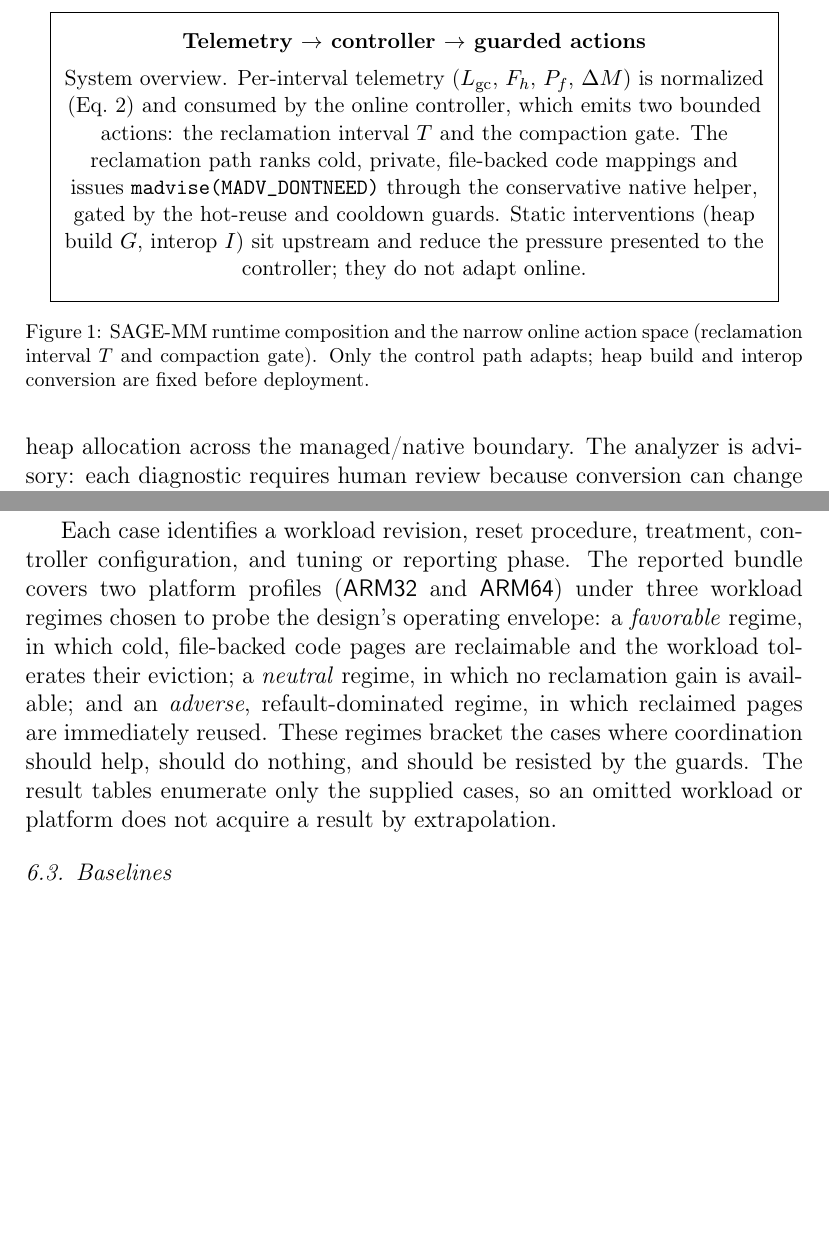
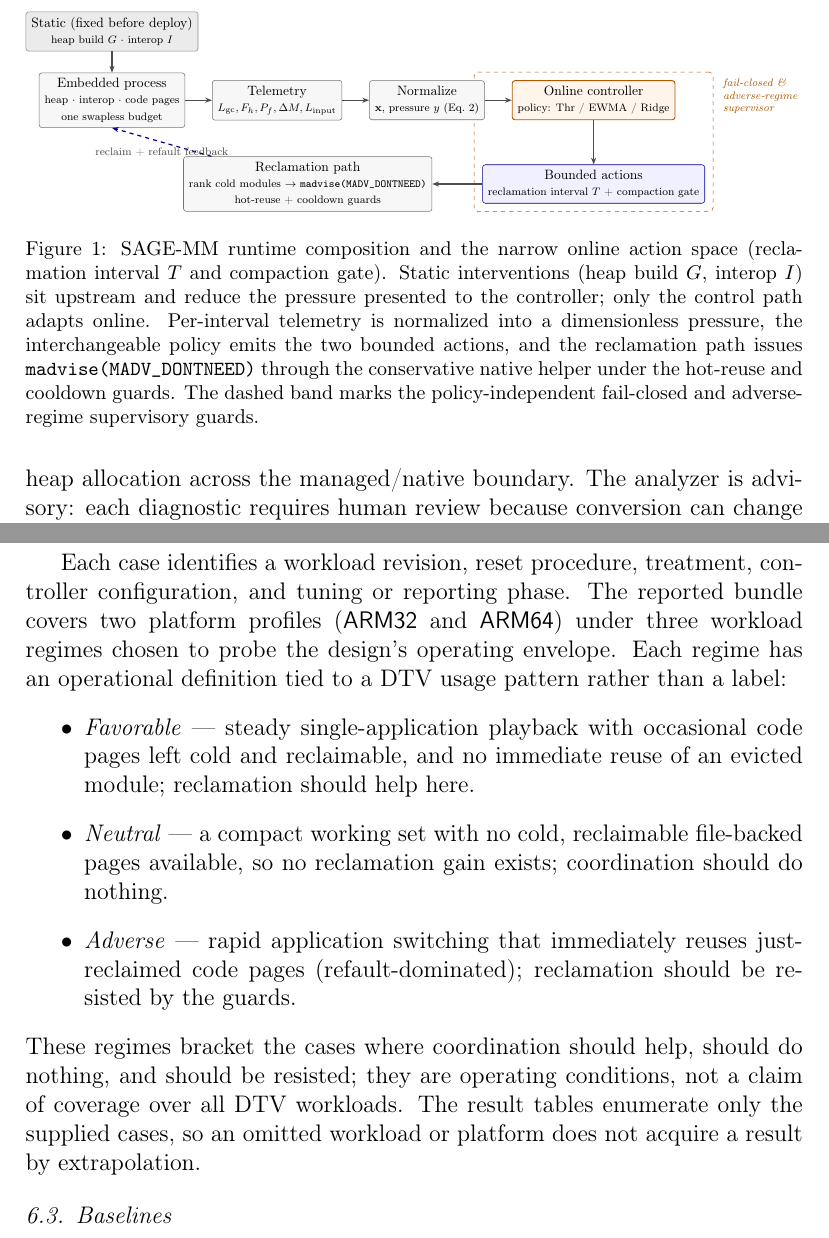
Before and after one commit to leemgs/sage-mm, a LaTeX paper (paper/main.tex): two parts of pages 7 and 12 of 31, joined at a grey line, cut at the place of the change, the shorter picture padded with empty space. Compiled offline with pdfLaTeX.

Commit message:
Address self-review points: real architecture figure, honest wording, regime defs
- m1: replace the Figure 1 text box with a real TikZ mechanism diagram
  (sensing row: process -> telemetry -> normalize -> controller; action row:
  controller -> bounded actions -> reclamation -> refault feedback loop; dashed
  policy-independent fail-closed/adverse-supervisor guard band).
- m2: soften the fifth Highlight, which advertised the unmeasured supervisor,
  to the honest measured finding (fail-safe when no gain; adverse loads expose
  a bounded regression).
- m3: give each workload regime an operational definition tied to a concrete
  DTV usage pattern (steady playback / compact working set / rapid switching),
  and state they are operating conditions, not coverage of all DTV workloads.

Signed-off-by: Geunsik Lim <leemgs@gmail.com>

```diff
--- a/paper/main.tex
+++ b/paper/main.tex
@@ -19,6 +19,7 @@
 \usepackage{xcolor}
 \usepackage{pgfplots}
 \pgfplotsset{compat=1.16}
+\usetikzlibrary{arrows.meta,positioning,fit,backgrounds}
 
 %% elsarticle does not define \Description. Keep figure descriptions in the
 %% source while allowing the results fragments to compile.
@@ -283,21 +284,69 @@ compose at runtime.
 
 \begin{figure}[t]
   \centering
-  \setlength{\fboxsep}{7pt}%
-  \fbox{\parbox[c][4.6cm][c]{0.9\linewidth}{\centering\small
-  \textbf{Telemetry $\rightarrow$ controller $\rightarrow$ guarded actions}\\[5pt]
-  System overview. Per-interval telemetry
-  ($L_{\mathrm{gc}}$, $F_h$, $P_f$, $\Delta M$) is normalized
-  (Eq.~\ref{eq:pressure}) and consumed by the online controller, which
-  emits two bounded actions: the reclamation interval $T$ and the compaction
-  gate. The reclamation path ranks cold, private, file-backed code mappings
-  and issues \texttt{madvise(MADV\_DONTNEED)} through the conservative native
-  helper, gated by the hot-reuse and cooldown guards. Static interventions
-  (heap build $G$, interop $I$) sit upstream and reduce the pressure
-  presented to the controller; they do not adapt online.}}
+  \resizebox{\linewidth}{!}{%
+  \begin{tikzpicture}[
+    font=\footnotesize,
+    box/.style={rounded corners=2pt, draw=black!55, fill=black!3,
+                align=center, inner sep=4pt, minimum height=1.0cm},
+    stat/.style={box, fill=black!8, draw=black!45},
+    ctrl/.style={box, draw=orange!70!black, fill=orange!8, line width=0.7pt},
+    act/.style={box, draw=blue!55!black, fill=blue!6},
+    guard/.style={draw=orange!70!black, dashed, rounded corners=3pt,
+                  inner sep=6pt},
+    flow/.style={-{Stealth[length=5pt]}, line width=0.9pt, black!70},
+    fb/.style={-{Stealth[length=5pt]}, line width=0.9pt, blue!55!black, dashed},
+  ]
+    % top sensing row
+    \node[box, minimum width=2.7cm] (sys) at (0,0)
+      {Embedded process\\\scriptsize heap $\cdot$ interop $\cdot$ code pages\\
+       \scriptsize one swapless budget};
+    \node[box, right=0.7cm of sys, minimum width=2.6cm] (tel)
+      {Telemetry\\\scriptsize $L_{\mathrm{gc}},F_h,P_f,\Delta M,L_{\mathrm{input}}$};
+    \node[box, right=0.7cm of tel, minimum width=2.4cm] (norm)
+      {Normalize\\\scriptsize $\mathbf{x}$, pressure $y$ (Eq.~\ref{eq:pressure})};
+    \node[ctrl, right=0.7cm of norm, minimum width=2.7cm] (ctrl)
+      {Online controller\\\scriptsize policy: Thr / EWMA / Ridge};
+
+    % static interventions upstream
+    \node[stat, above=0.55cm of sys, minimum width=2.7cm] (stat)
+      {Static (fixed before deploy)\\\scriptsize heap build $G$ $\cdot$ interop $I$};
+
+    % action + reclamation row
+    \node[act, below=1.15cm of ctrl, minimum width=3.0cm] (act)
+      {Bounded actions\\\scriptsize reclamation interval $T$ + compaction gate};
+    \node[box, left=1.3cm of act, minimum width=3.6cm] (recl)
+      {Reclamation path\\\scriptsize rank cold modules $\to$
+       \texttt{madvise(MADV\_DONTNEED)}\\\scriptsize hot-reuse + cooldown guards};
+
+    % flows
+    \draw[flow] (stat) -- (sys);
+    \draw[flow] (sys) -- (tel);
+    \draw[flow] (tel) -- (norm);
+    \draw[flow] (norm) -- (ctrl);
+    \draw[flow] (ctrl) -- (act);
+    \draw[flow] (act) -- (recl);
+    \draw[fb] (recl) -- (sys.south)
+      node[midway, below, font=\scriptsize, black!70] {reclaim + refault feedback};
+
+    % guard band around the controller
+    \begin{scope}[on background layer]
+      \node[guard, fit=(ctrl)(act)] (gb) {};
+    \end{scope}
+    \node[font=\scriptsize\itshape, orange!70!black, anchor=north west,
+          align=left]
+      at ([xshift=3pt,yshift=-1pt]gb.north east)
+      {fail-closed \&\\adverse-regime\\supervisor};
+  \end{tikzpicture}}
   \caption{SAGE-MM runtime composition and the narrow online action space
-  (reclamation interval $T$ and compaction gate). Only the control path
-  adapts; heap build and interop conversion are fixed before deployment.}
+  (reclamation interval $T$ and compaction gate). Static interventions
+  (heap build $G$, interop $I$) sit upstream and reduce the pressure presented
+  to the controller; only the control path adapts online. Per-interval telemetry
+  is normalized into a dimensionless pressure, the interchangeable policy emits
+  the two bounded actions, and the reclamation path issues
+  \texttt{madvise(MADV\_DONTNEED)} through the conservative native helper under
+  the hot-reuse and cooldown guards. The dashed band marks the policy-independent
+  fail-closed and adverse-regime supervisory guards.}
   \label{fig:arch}
 \end{figure}
 
@@ -585,14 +634,24 @@ No device capacity or runtime compatibility is inferred from those names.
 Each case identifies a workload revision, reset procedure, treatment,
 controller configuration, and tuning or reporting phase. The reported bundle
 covers two platform profiles (\textsf{ARM32} and \textsf{ARM64}) under three
-workload regimes chosen to probe the design's operating envelope:
-a \emph{favorable} regime, in which cold, file-backed code pages are reclaimable
-and the workload tolerates their eviction; a \emph{neutral} regime, in which no
-reclamation gain is available; and an \emph{adverse}, refault-dominated regime,
-in which reclaimed pages are immediately reused. These regimes bracket the cases
-where coordination should help, should do nothing, and should be resisted by the
-guards. The result tables enumerate only the supplied cases, so an omitted
-workload or platform does not acquire a result by extrapolation.
+workload regimes chosen to probe the design's operating envelope. Each regime
+has an operational definition tied to a DTV usage pattern rather than a label:
+\begin{itemize}
+  \item \emph{Favorable} --- steady single-application playback with occasional
+  code pages left cold and reclaimable, and no immediate reuse of an evicted
+  module; reclamation should help here.
+  \item \emph{Neutral} --- a compact working set with no cold, reclaimable
+  file-backed pages available, so no reclamation gain exists; coordination
+  should do nothing.
+  \item \emph{Adverse} --- rapid application switching that immediately reuses
+  just-reclaimed code pages (refault-dominated); reclamation should be resisted
+  by the guards.
+\end{itemize}
+These regimes bracket the cases where coordination should help, should do
+nothing, and should be resisted; they are operating conditions, not a claim of
+coverage over all DTV workloads. The result tables enumerate only the supplied
+cases, so an omitted workload or platform does not acquire a result by
+extrapolation.
 
 \subsection{Baselines}
 We use canonical names without aliases in every table, figure, and
```
Also changed, not shown: paper/HIGHLIGHTS_JSA.md (+1 -1 lines), code/graphical_abstract.pdf, code/main.pdf.
